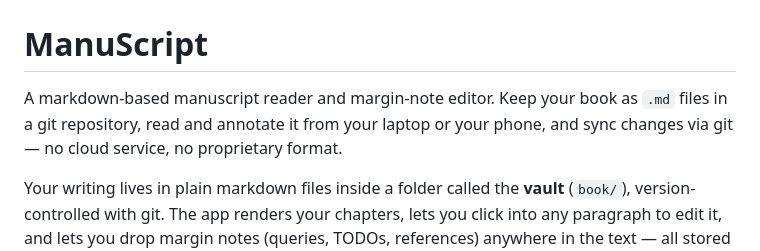
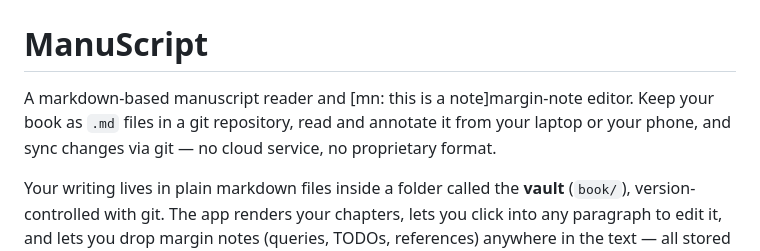
Before and after one commit to writing-editor/NotesApp, a Markdown page: book/chapters/02-two.md, the part around the change. GitHub-like rendering.

Commit message:
Add note: "this is a note"

```diff
--- a/book/chapters/02-two.md
+++ b/book/chapters/02-two.md
@@ -1,7 +1,7 @@
 # two
 # ManuScript
 
-A markdown-based manuscript reader and margin-note editor. Keep your book as `.md` files in a git repository, read and annotate it from your laptop or your phone, and sync changes via git — no cloud service, no proprietary format.
+A markdown-based manuscript reader and [mn: this is a note]margin-note editor. Keep your book as `.md` files in a git repository, read and annotate it from your laptop or your phone, and sync changes via git — no cloud service, no proprietary format.
 
 Your writing lives in plain markdown files inside a folder called the **vault** (`book/`), version-controlled with git. The app renders your chapters, lets you click into any paragraph to edit it, and lets you drop margin notes (queries, TODOs, references) anywhere in the text — all stored as plain-text markers directly inside your `.md` files, so nothing is ever locked into a database you can't read yourself.
 
```
